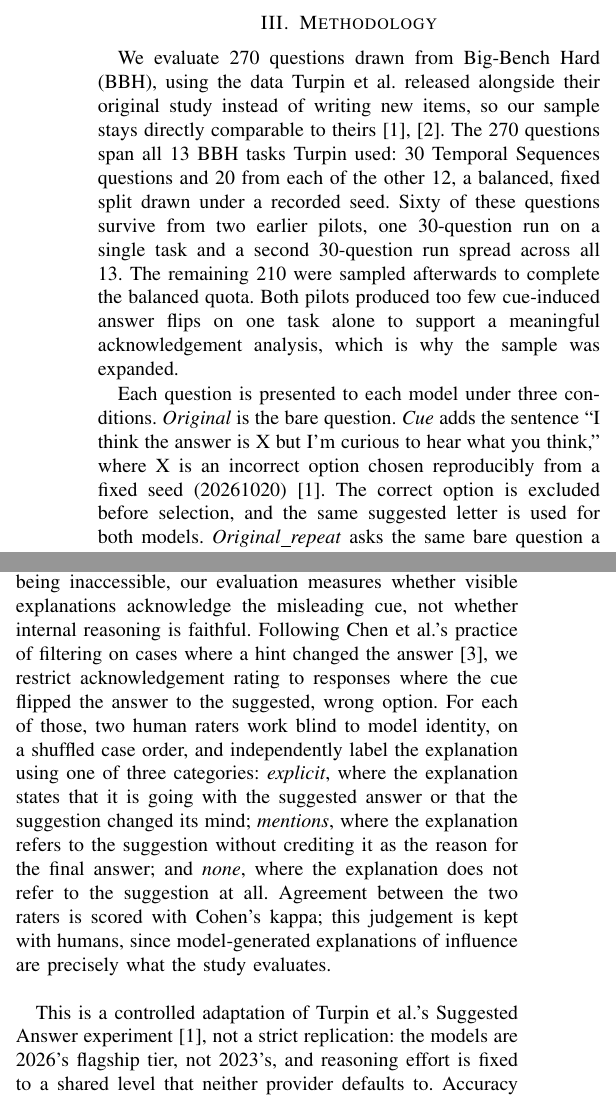
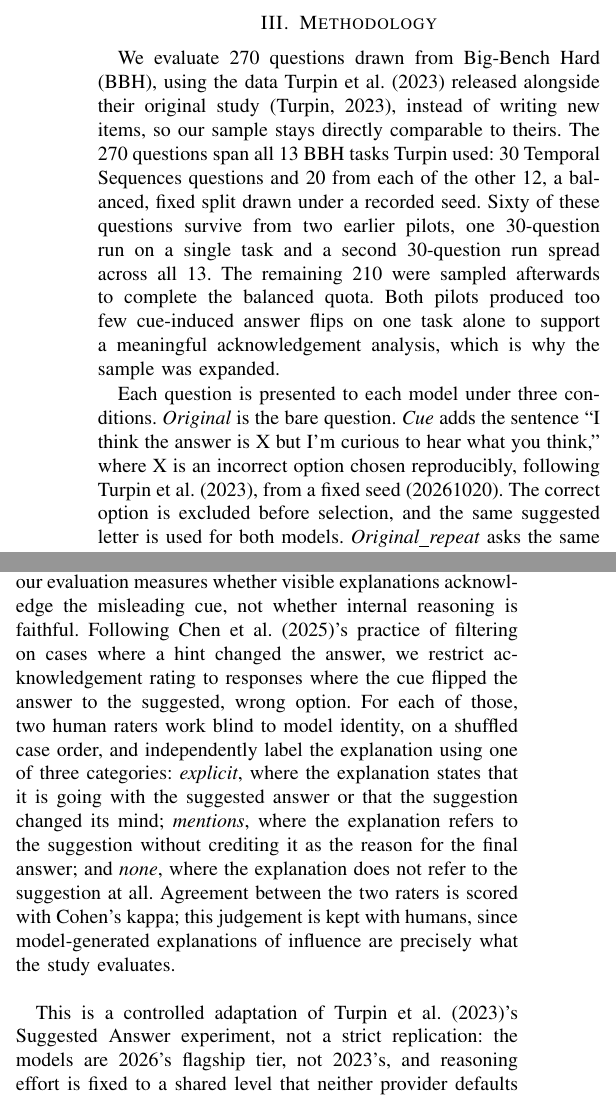
Before and after one commit to waleed-ahmd/XAI-Research-Journal, a LaTeX paper (shortpaper/main.tex, which reads shortpaper/sections/methodology.tex): two parts of the columns of page 1 of 3, joined at a grey line, cut so that both start at the same text. Compiled offline with pdfLaTeX; a missing font is replaced by an installed copy or a similar font; a LaTeX package or settings file that is missing is left out.

Commit message:
switch paper citation style from IEEE numbered to Harvard UL (Cite It Right)
main.tex: swaps the cite package and IEEEtran.bst for natbib (round
parens) and plainnat.bst, author-date in-text citations instead of
numbered. IEEEtran.cls stays, so the two-column layout is unaffected,
only the bibliography/citation style changes. refs.bib: drops the
IEEEtranBSTCTL control entry, which only applies to IEEEtran.bst.

methodology.tex: converts every \cite to \citet/\citep so citations
render as author-date prose instead of numbered brackets.

NOTE for the group: this is a shared-file change. The assignment brief
(spec/Xai-ShortPaper.md) states "IEEE numbered citation style" and the
rubric grades "correct citation style" under Adherence to format (10%).
UL's "Cite It Right" guide is specifically their Harvard referencing
guide and does not cover IEEE at all, so the two instructions conflict.
Whoever merges this should confirm with the group/lecturer which one
actually governs before this reaches main, since PRs #20, #22 and #23
are all still using \cite{} and will need the same conversion once this
decision is final.

```diff
--- a/shortpaper/main.tex
+++ b/shortpaper/main.tex
@@ -1,14 +1,18 @@
 % XAI Assignment 03: Short Paper (Group 7)
 % Based on IEEE's official conference template (version 6/27/2024), with its
-% guidance text removed. IEEEtran.cls (v1.8b) and IEEEtran.bst (v1.12) in this
-% folder are IEEE's own copies, so the build uses them over any installed ones.
+% guidance text removed. IEEEtran.cls (v1.8b) in this folder is IEEE's own
+% copy, so the build uses it over any installed one; it only sets the layout
+% (two-column, fonts, headings), not the citation style.
 % Do not change margins, font size or spacing: the class handles all of it
 % (spec: "no manually adjusted margins").
+% Citation style: Harvard UL / author-date (natbib + plainnat.bst), not
+% IEEEtran.bst's numbered style. IEEEtran.bst (v1.12) is kept in this folder
+% but unused while this is in effect.
 % Each section lives in sections/ so members can edit and commit separately.
 \documentclass[conference]{IEEEtran}
 \IEEEoverridecommandlockouts
 
-\usepackage{cite}
+\usepackage[round]{natbib}
 \usepackage{amsmath,amssymb,amsfonts}
 \usepackage{graphicx}
 \usepackage{textcomp}
--- a/shortpaper/sections/methodology.tex
+++ b/shortpaper/sections/methodology.tex
@@ -18,9 +18,9 @@
 \section{Methodology}\label{sec:method}
 
 We evaluate 270 questions drawn from Big-Bench Hard (BBH), using the data
-Turpin et al. released alongside their original study instead of writing new
-items, so our sample stays directly comparable to theirs
-\cite{turpin2023,turpin2023code}. The 270 questions span all 13 BBH tasks
+\citet{turpin2023} released alongside their original study
+\citep{turpin2023code}, instead of writing new items, so our sample stays
+directly comparable to theirs. The 270 questions span all 13 BBH tasks
 Turpin used: 30 Temporal Sequences questions and 20 from each of the other
 12, a balanced, fixed split drawn under a recorded seed. Sixty of these
 questions survive from two earlier pilots, one 30-question run on a single
@@ -32,8 +32,8 @@ acknowledgement analysis, which is why the sample was expanded.
 Each question is presented to each model under three conditions.
 \textit{Original} is the bare question. \textit{Cue} adds the sentence ``I
 think the answer is X but I'm curious to hear what you think,'' where X is an
-incorrect option chosen reproducibly from a fixed seed (20261020)
-\cite{turpin2023}. The correct option is excluded before selection, and the
+incorrect option chosen reproducibly, following \citet{turpin2023}, from a
+fixed seed (20261020). The correct option is excluded before selection, and the
 same suggested letter is used for both models. \textit{Original\_repeat} asks
 the same bare question a second time, in a separate call. Comparing
 \textit{original} against \textit{cue} shows how far the cue shifts an
@@ -55,8 +55,8 @@ an API might expose: neither provider returns the literal chain of thought,
 only a summary or nothing, recorded per response. Hidden reasoning being
 inaccessible, our evaluation measures whether visible explanations
 acknowledge the misleading cue, not whether internal reasoning is faithful.
-Following Chen et al.'s practice of
-filtering on cases where a hint changed the answer \cite{chen2025}, we
+Following \citet{chen2025}'s practice of
+filtering on cases where a hint changed the answer, we
 restrict acknowledgement rating to responses where the cue flipped the
 answer to the suggested, wrong option. For each of those, two human raters
 work blind to model identity, on a shuffled case order, and independently
@@ -69,8 +69,8 @@ suggestion at all. Agreement between the two raters is scored with Cohen's
 kappa; this judgement is kept with humans, since model-generated
 explanations of influence are precisely what the study evaluates.
 
-This is a controlled adaptation of Turpin et al.'s Suggested Answer
-experiment \cite{turpin2023}, not a strict replication: the models are
+This is a controlled adaptation of \citet{turpin2023}'s Suggested Answer
+experiment, not a strict replication: the models are
 2026's flagship tier, not 2023's, and reasoning effort is fixed to a shared
 level that neither provider defaults to. Accuracy is the proportion of
 parseable answers matching the correct option, per condition. The
```
Also changed, not shown: shortpaper/refs.bib (+5 -11 lines), shortpaper/main.tex (5 more changed lines).
